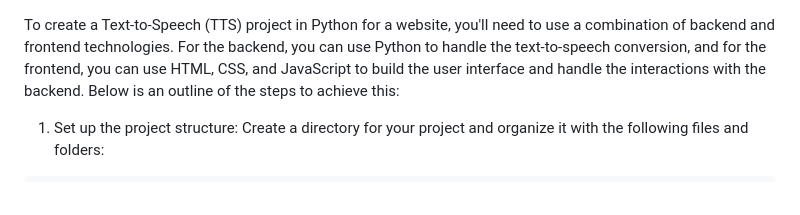
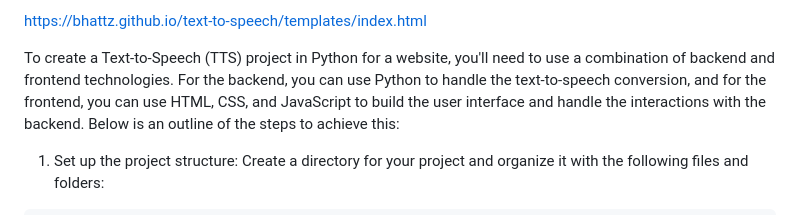
Before and after one commit to BHATTz/text-to-speech, a Markdown page: ReadMe.md, the part around the change. Drawn GitHub-style.

```diff
--- a/ReadMe.md
+++ b/ReadMe.md
@@ -1,3 +1,5 @@
+https://bhattz.github.io/text-to-speech/templates/index.html
+
 To create a Text-to-Speech (TTS) project in Python for a website, you'll need to use a combination of backend and frontend technologies. For the backend, you can use Python to handle the text-to-speech conversion, and for the frontend, you can use HTML, CSS, and JavaScript to build the user interface and handle the interactions with the backend. Below is an outline of the steps to achieve this:
 
 1. Set up the project structure:
```
